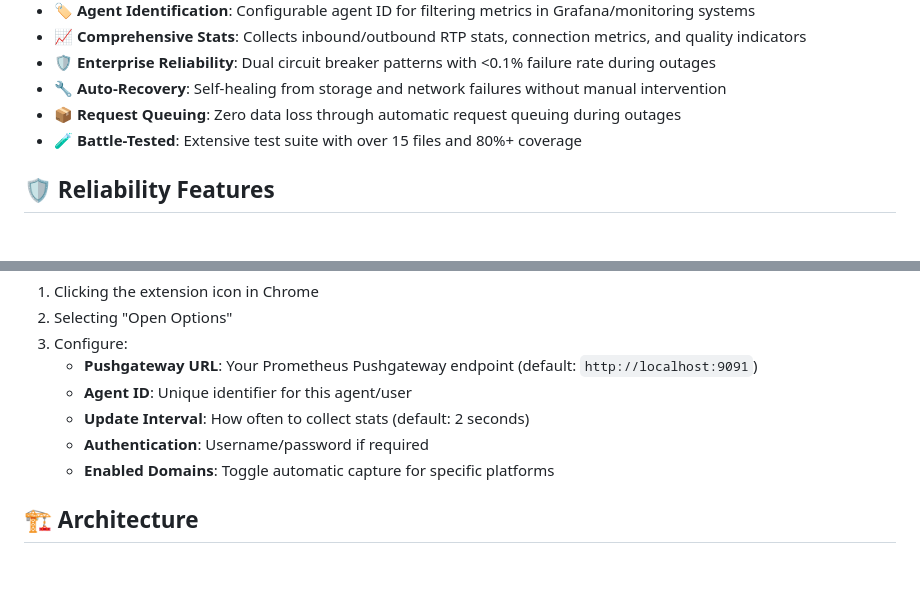
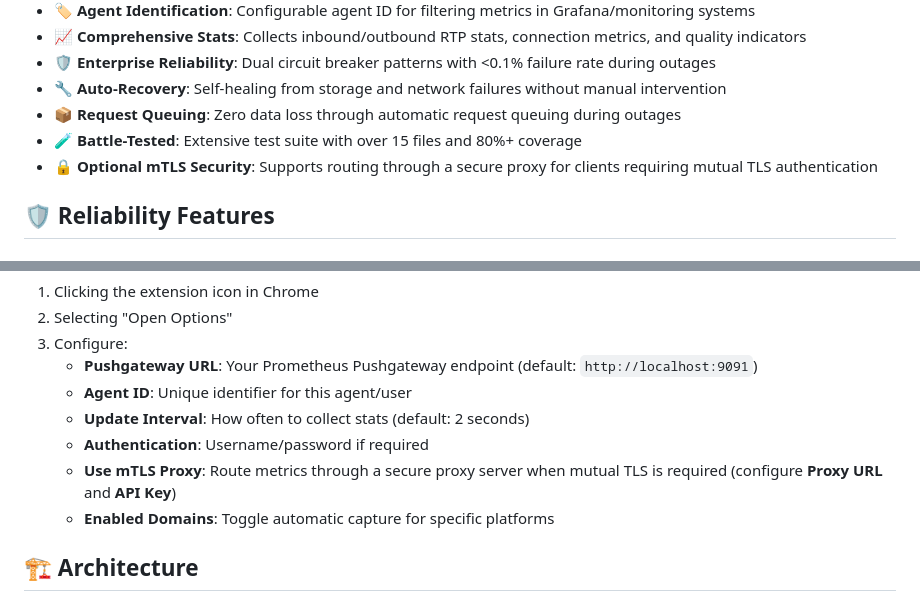
Before and after one commit to Brownster/agent-webrtc, a Markdown page: README.md, 2 parts joined by grey strips. Drawn GitHub-style; blank space fills up the shorter version.

Commit message:
docs: document optional mtls proxy

```diff
--- a/README.md
+++ b/README.md
@@ -18,6 +18,7 @@ An enterprise-grade Chrome extension that automatically captures WebRTC statisti
 - **🔧 Auto-Recovery**: Self-healing from storage and network failures without manual intervention
 - **📦 Request Queuing**: Zero data loss through automatic request queuing during outages
 - **🧪 Battle-Tested**: Extensive test suite with over 15 files and 80%+ coverage
+- **🔒 Optional mTLS Security**: Supports routing through a secure proxy for clients requiring mutual TLS authentication
 
 ## 🛡️ Reliability Features
 
@@ -64,6 +65,7 @@ Access the extension options by:
    - **Agent ID**: Unique identifier for this agent/user
    - **Update Interval**: How often to collect stats (default: 2 seconds)
    - **Authentication**: Username/password if required
+   - **Use mTLS Proxy**: Route metrics through a secure proxy server when mutual TLS is required (configure **Proxy URL** and **API Key**)
    - **Enabled Domains**: Toggle automatic capture for specific platforms
 
 ## 🏗️ Architecture
```
Also changed, not shown: docs/Complete Lifecycle Walk Through.md (+2 -0 lines).
